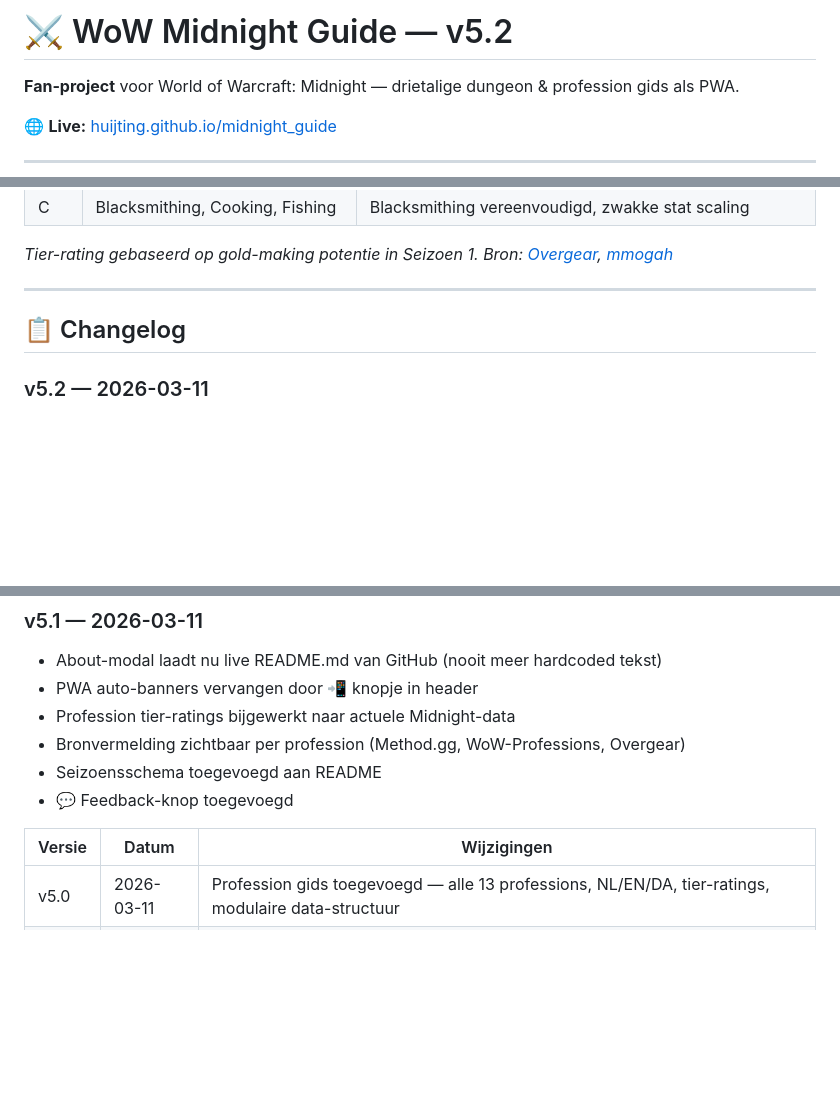
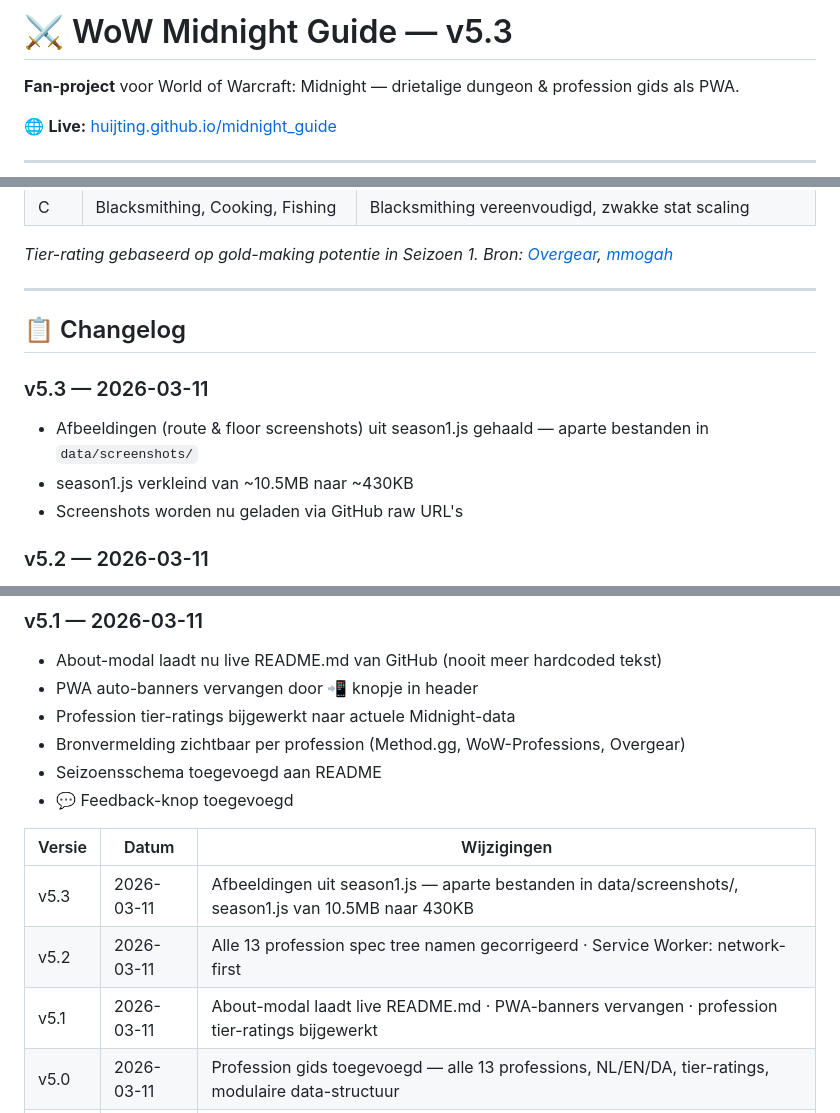
Before and after one commit to Huijting/midnight_guide, a Markdown page: README.md, 3 parts joined by grey strips. Drawn GitHub-style; blank space fills up the shorter version.

Commit message:
v5.3: afbeeldingen uit season1.js, screenshots in data/screenshots/

```diff
--- a/README.md
+++ b/README.md
@@ -1,4 +1,4 @@
-# ⚔ WoW Midnight Guide — v5.2
+# ⚔ WoW Midnight Guide — v5.3
 
 **Fan-project** voor World of Warcraft: Midnight — drietalige dungeon & profession gids als PWA.
 
@@ -81,6 +81,11 @@ Blizzard heeft nog geen datum of details voor Seizoen 2 bekendgemaakt. Verwacht:
 
 ## 📋 Changelog
 
+### v5.3 — 2026-03-11
+- Afbeeldingen (route & floor screenshots) uit season1.js gehaald — aparte bestanden in `data/screenshots/`
+- season1.js verkleind van ~10.5MB naar ~430KB
+- Screenshots worden nu geladen via GitHub raw URL's
+
 ### v5.2 — 2026-03-11
 - Alle 13 profession spec tree namen gecorrigeerd op basis van officiële Midnight data
 - About-knop styling gefixed (was wit, nu donker zoals andere knoppen)
@@ -97,6 +102,9 @@ Blizzard heeft nog geen datum of details voor Seizoen 2 bekendgemaakt. Verwacht:
 
 | Versie | Datum | Wijzigingen |
 |---|---|---|
+| v5.3 | 2026-03-11 | Afbeeldingen uit season1.js — aparte bestanden in data/screenshots/, season1.js van 10.5MB naar 430KB |
+| v5.2 | 2026-03-11 | Alle 13 profession spec tree namen gecorrigeerd · Service Worker: network-first |
+| v5.1 | 2026-03-11 | About-modal laadt live README.md · PWA-banners vervangen · profession tier-ratings bijgewerkt |
 | v5.0 | 2026-03-11 | Profession gids toegevoegd — alle 13 professions, NL/EN/DA, tier-ratings, modulaire data-structuur |
 | v4.0 | 2026-03-11 | Modulaire refactor — data naar losse JS-bestanden |
 | v3.0 | 2026-03-10 | Alle 40 specs volledig uitgewerkt · About-modal volledig meertalig |
```
